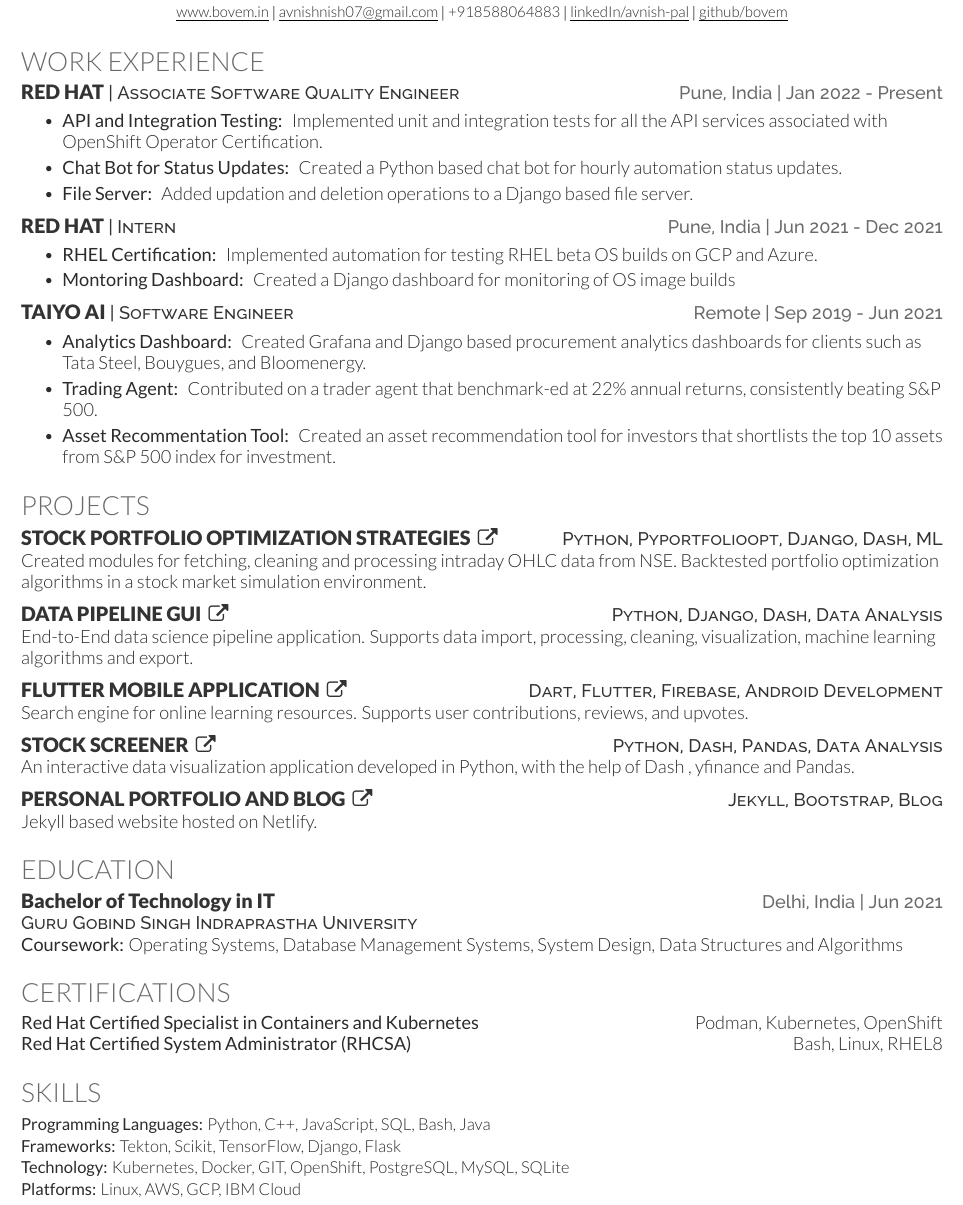
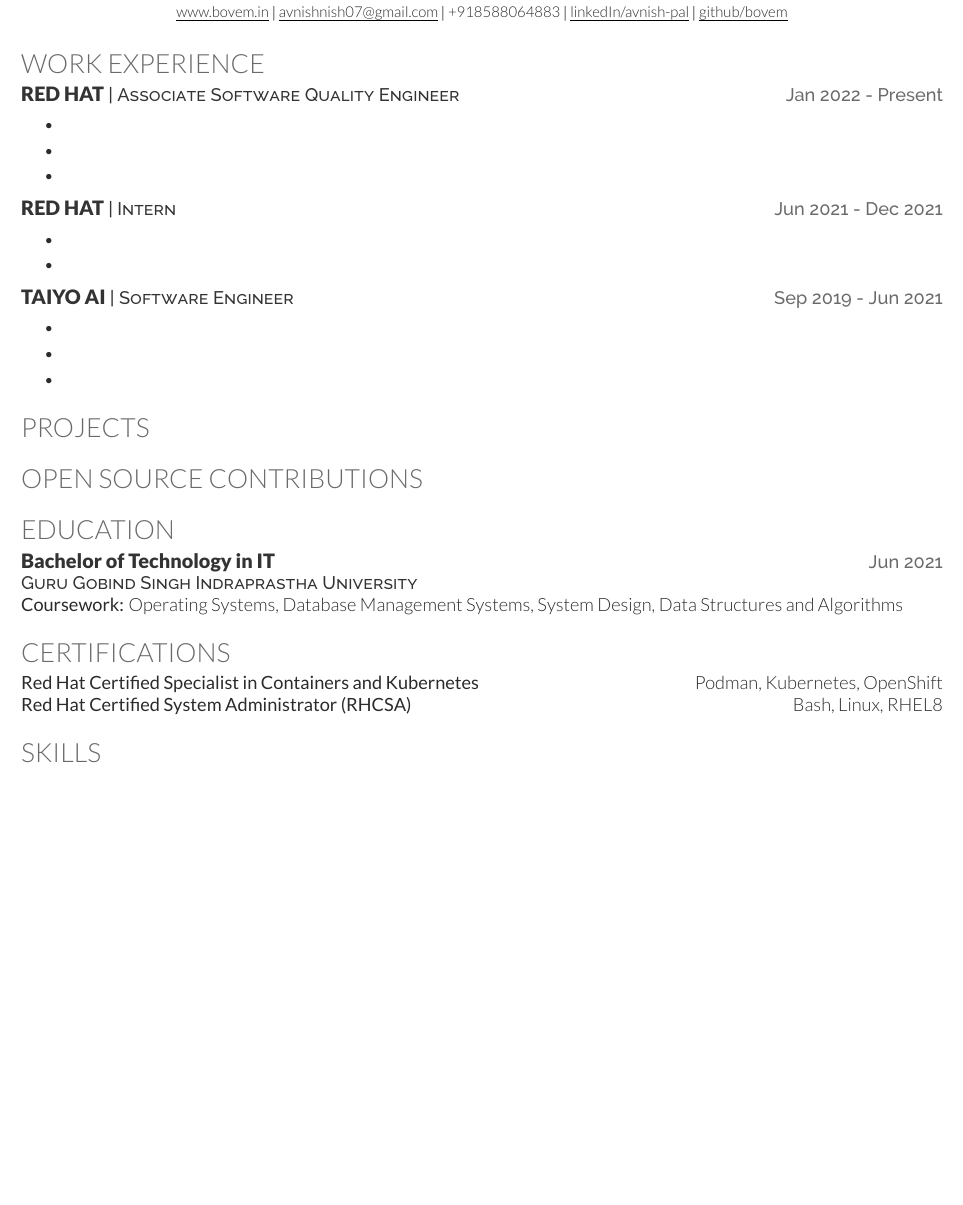
Before and after one commit to bovem/resume, a LaTeX CV (resume.tex): part of the page, cut so that both start at the same text, the shorter picture padded with empty space. Compiled offline with XeLaTeX.

Commit message:
Recreated the template

```diff
--- a/resume.tex
+++ b/resume.tex
@@ -7,10 +7,10 @@
 % Convenience command - make it easy to fill template
 
 % Create job position command. Parameters: company, position, location, when
-\newcommand{\resumeHeading}[4]{\runsubsection{\uppercase{#1}}\descript{ | #2}\hfill\location{#3 | #4}\fakeNewLine}
+\newcommand{\resumeHeading}[4]{\runsubsection{\uppercase{#1}}\descript{ | #2}\hfill\location{#3}\fakeNewLine}
 
 % Create education heading. Parameters: Name, degree, location, when
-\newcommand{\educationHeading}[4]{\runsubsection{#1}\hspace*{\fill}  \location{#3 | #4}\\
+\newcommand{\educationHeading}[4]{\runsubsection{#1}\hspace*{\fill}  \location{#3}\\
 \descript{#2}\fakeNewLine}
 
 \newcommand{\certificationHeading}[3]{\textbf{#1}\hspace*{\fill}{#2}\\}
@@ -71,32 +71,26 @@
 %     Experience
 %--------------------------------------------------------------
 \section{Work Experience}
-\resumeHeading{Red Hat}{Associate Software Quality Engineer }{Pune, India}{Jan 2022 - Present}
+\resumeHeading{Red Hat}{Associate Software Quality Engineer }{Jan 2022 - Present}{}
 \begin{bullets}
-        \item \textbf{API and Integration Testing: } Implemented unit and integration tests for all the API services associated with OpenShift Operator Certification.
-        \item \textbf{Chat Bot for Status Updates: }
-        Created a Python based chat bot for hourly automation status updates.
-        \item \textbf{File Server: } Added updation and deletion operations to a Django based file server.
+        \item
+        \item
+        \item
 \end{bullets}
 \sectionsep
 
-\resumeHeading{Red Hat}{Intern}{Pune, India}{Jun 2021 - Dec 2021}
+\resumeHeading{Red Hat}{Intern}{Jun 2021 - Dec 2021}{}
 \begin{bullets}
-        \item \textbf{RHEL Certification: } Implemented automation for testing RHEL beta OS builds on GCP and Azure.
-        \item \textbf{Montoring Dashboard: }
-        Created a Django dashboard for monitoring of OS image builds
+        \item
+        \item
 \end{bullets}
 \sectionsep
 
-\resumeHeading{Taiyo AI}{Software Engineer}{Remote}{Sep 2019 - Jun 2021}
+\resumeHeading{Taiyo AI}{Software Engineer}{Sep 2019 - Jun 2021}{}
 \begin{bullets}
-        \item \textbf{Analytics Dashboard: } Created Grafana and Django based procurement analytics dashboards for clients such as Tata
-Steel, Bouygues, and Bloomenergy.
-        \item \textbf{Trading Agent: }
-        Contributed on a trader agent that benchmark-ed at 22\% annual returns, consistently beating S\&P
-500.
-        \item \textbf{Asset Recommentation Tool: } Created an asset recommendation tool for investors that shortlists the top 10 assets from
-S\&P 500 index for investment.
+        \item
+        \item
+        \item
 \end{bullets}
 \sectionsep
 
@@ -105,26 +99,20 @@
 %--------------------------------------------------------------
 \section{Projects}
 
-\projectHeading{Stock Portfolio Optimization strategies}{https://github.com/bovem/portfolio-sim}{Python, Pyportfolioopt, Django, Dash, ML}
-Created modules for fetching, cleaning and processing intraday
-OHLC data from NSE. Backtested portfolio optimization algorithms in a stock market simulation environment.\\
 \sectionsep
 
-\projectHeading{Data Pipeline GUI}{https://github.com/bovem/DataWiz}{Python, Django, Dash, Data Analysis}
-End-to-End data science pipeline application. Supports data import, processing, cleaning, visualization,
-machine learning algorithms and export.\\
-\sectionsep
+% Example using bullets and dates
+% \projectHeadingWithDate{Hogwart\textquotesingle{}s Library Management System}{https://github.com/Aarif123456/hogwartslibrary}{PHP, JavaScript, HTML, CSS, MySQL}{Aug 2019}
+% \begin{bullets}
+    % \item A full-stack library management system, where users can manage books and holds on their accounts. Users can search the library\textquotesingle{}s catalogue, which has every book mentioned in the Harry Potter series. The system distinguishes between 4 users. For examples, librarians who can also check or return books on behalf of users.\\
+% \end{bullets}
+% \sectionsep
 
-\projectHeading{Flutter Mobile Application}{https://github.com/bovem/Courser}{Dart, Flutter, Firebase, Android Development}
-Search engine for online learning resources. Supports user contributions, reviews, and upvotes.
-\sectionsep
+%--------------------------------------------------------------
+%     Open Source Contributions
+%--------------------------------------------------------------
+\section{Open Source Contributions}
 
-\projectHeading{Stock Screener}{https://github.com/bovem/stock-tracker}{Python, Dash, Pandas, Data Analysis}
-An interactive data visualization application developed in Python, with the help of Dash , yfinance and Pandas.\\
-\sectionsep
-
-\projectHeading{Personal Portfolio and Blog}{https://github.com/bovem/old.bovem.github.io}{Jekyll, Bootstrap, Blog}
- Jekyll based website hosted on Netlify.\\
 \sectionsep
 
 % Example using bullets and dates
@@ -139,7 +127,7 @@
 %--------------------------------------------------------------
 \section{Education}
 % Put school first and degree second if your school is reputable
-\educationHeading{Bachelor of Technology in IT}{Guru Gobind Singh Indraprastha University}{Delhi, India}{Jun 2021}
+\educationHeading{Bachelor of Technology in IT}{Guru Gobind Singh Indraprastha University}{Jun 2021}{}
 
 \courseWork{Operating Systems, Database Management Systems, System Design, Data Structures and Algorithms}
 \sectionsep
@@ -158,13 +146,7 @@
 %--------------------------------------------------------------
 \section{Skills}
 \begin{skillList}
-    \singleItem{Programming Languages:}{Python, C++, JavaScript, SQL, Bash, Java}
-    \\
-    \singleItem{Frameworks:}{Tekton, Scikit, TensorFlow, Django, Flask}
-    \\
-    \singleItem{Technology:}{Kubernetes, Docker, GIT, OpenShift, PostgreSQL, MySQL, SQLite}
-    \\
-    \singleItem{Platforms:}{Linux, AWS, GCP, IBM Cloud}
+
 \end{skillList}
 
 % A more concise alternate
```
Also changed, not shown: resume.pdf, 6 other files.
